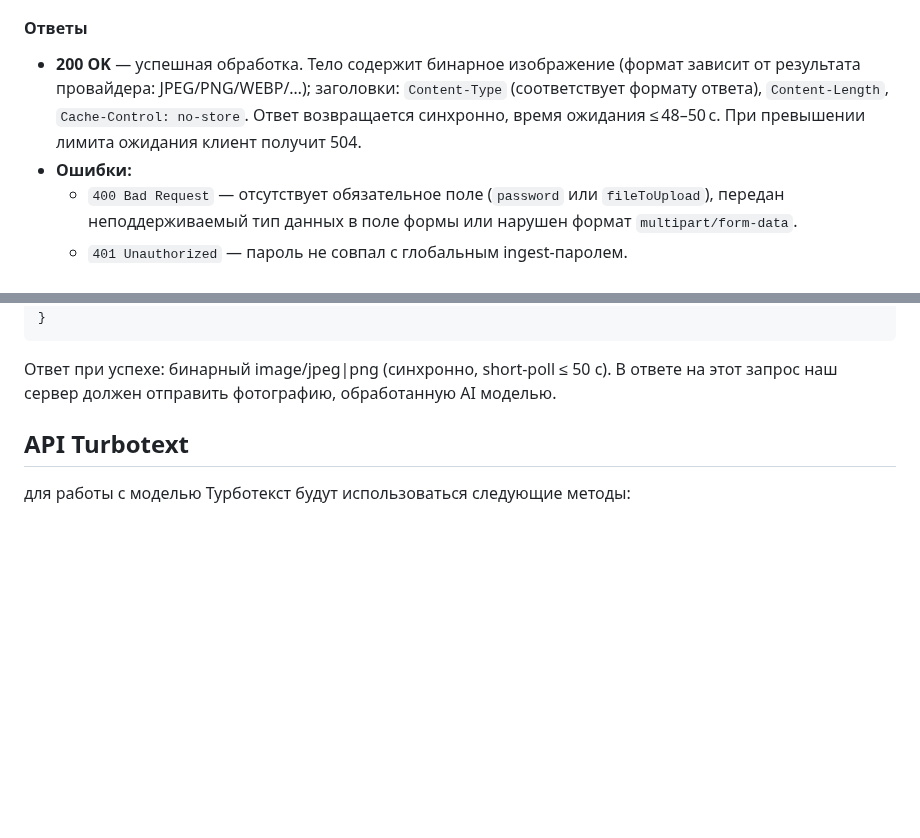
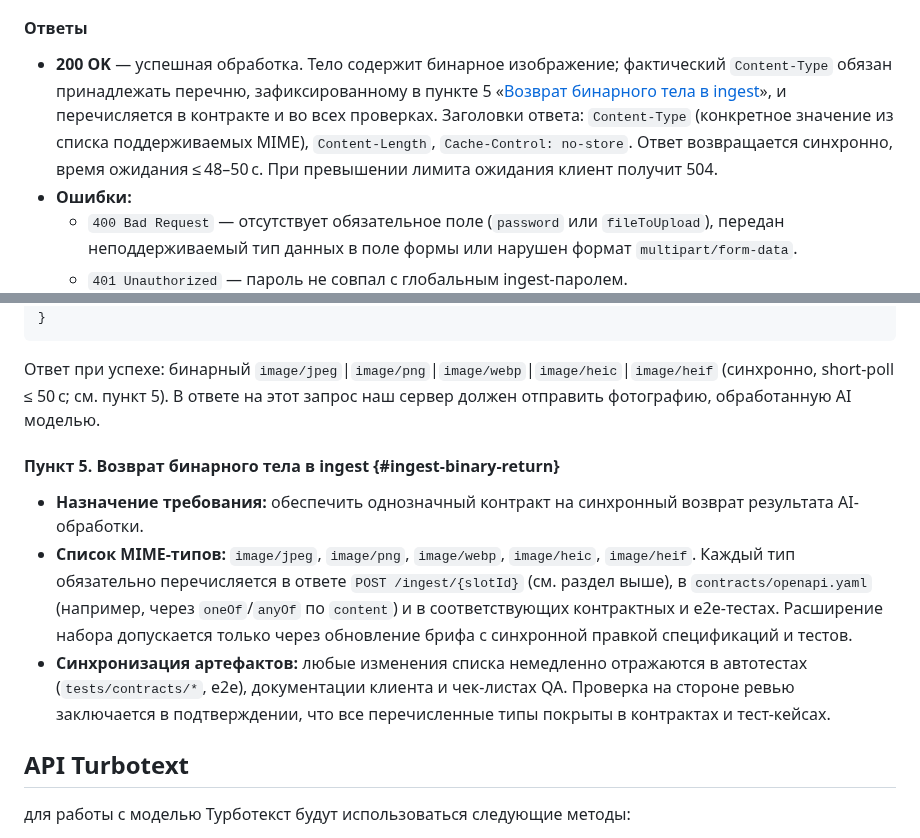
Before and after one commit to nicelight/PhotoChanger_25, a Markdown page: Docs/brief.md, 2 parts joined by grey strips. GitHub-like rendering; blank space fills up the shorter version.

Commit message:
Clarify ingest binary response requirements

````diff
--- a/Docs/brief.md
+++ b/Docs/brief.md
@@ -1263,7 +1263,7 @@ JWT, выдаваемый платформой, содержит claim `permissi
 - **Несколько файлов:** если в форме передано несколько файлов, сервер выбирает первый файл с поддерживаемым MIME-типом; остальные игнорируются, но факт их наличия фиксируется в логах для диагностики.
 
 #### Ответы
-- **200 OK** — успешная обработка. Тело содержит бинарное изображение (формат зависит от результата провайдера: JPEG/PNG/WEBP/…); заголовки: `Content-Type` (соответствует формату ответа), `Content-Length`, `Cache-Control: no-store`. Ответ возвращается синхронно, время ожидания ≤ 48–50 с. При превышении лимита ожидания клиент получит 504.
+- **200 OK** — успешная обработка. Тело содержит бинарное изображение; фактический `Content-Type` обязан принадлежать перечню, зафиксированному в пункте&nbsp;5 «[Возврат бинарного тела в ingest](#ingest-binary-return)», и перечисляется в контракте и во всех проверках. Заголовки ответа: `Content-Type` (конкретное значение из списка поддерживаемых MIME), `Content-Length`, `Cache-Control: no-store`. Ответ возвращается синхронно, время ожидания ≤ 48–50 с. При превышении лимита ожидания клиент получит 504.
 - **Ошибки:**
   - `400 Bad Request` — отсутствует обязательное поле (`password` или `fileToUpload`), передан неподдерживаемый тип данных в поле формы или нарушен формат `multipart/form-data`.
   - `401 Unauthorized` — пароль не совпал с глобальным ingest-паролем.
@@ -1344,8 +1344,13 @@ JWT, выдаваемый платформой, содержит claim `permissi
   ]
 }
 ```
-Ответ при успехе: бинарный image/jpeg|png (синхронно, short-poll ≤ 50 c).
+Ответ при успехе: бинарный `image/jpeg`|`image/png`|`image/webp`|`image/heic`|`image/heif` (синхронно, short-poll ≤ 50 с; см. пункт&nbsp;5).
 В ответе на этот запрос наш сервер должен отправить фотографию, обработанную AI моделью.
+
+#### Пункт 5. Возврат бинарного тела в ingest {#ingest-binary-return}
+- **Назначение требования:** обеспечить однозначный контракт на синхронный возврат результата AI-обработки.
+- **Список MIME-типов:** `image/jpeg`, `image/png`, `image/webp`, `image/heic`, `image/heif`. Каждый тип обязательно перечисляется в ответе `POST /ingest/{slotId}` (см. раздел выше), в `contracts/openapi.yaml` (например, через `oneOf`/`anyOf` по `content`) и в соответствующих контрактных и e2e-тестах. Расширение набора допускается только через обновление брифа с синхронной правкой спецификаций и тестов.
+- **Синхронизация артефактов:** любые изменения списка немедленно отражаются в автотестах (`tests/contracts/*`, e2e), документации клиента и чек-листах QA. Проверка на стороне ревью заключается в подтверждении, что все перечисленные типы покрыты в контрактах и тест-кейсах.
 
 ## API Turbotext
 для работы с моделью Турботекст будут использоваться следующие методы:
````
